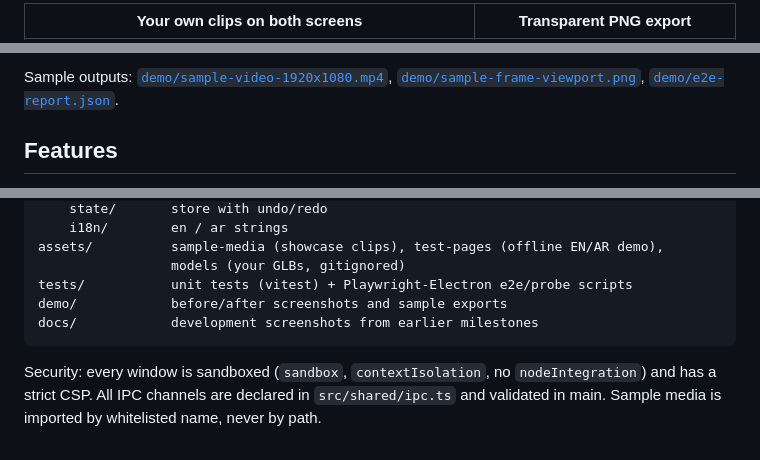
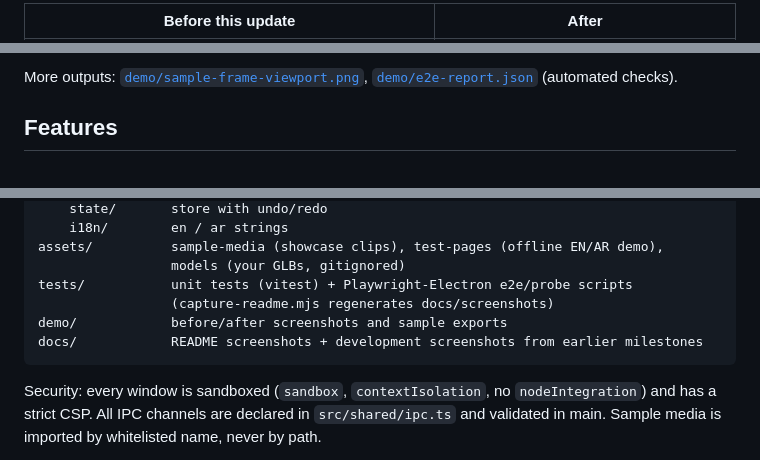
Before and after one commit to Eyad8588/livemock-3d, a Markdown page: README.md, 3 parts joined by grey strips. GitHub-like rendering.

````diff
--- a/README.md
+++ b/README.md
@@ -16,3 +55,3 @@ Electron + Three.js desktop app for macOS and Windows. Everything runs locally.
 
-| Your own clips on both screens | Transparent PNG export |
+| Before this update | After |
 |---|---|
@@ -20,7 +60,6 @@ Electron + Three.js desktop app for macOS and Windows. Everything runs locally.
 
-Sample outputs: [`demo/sample-video-1920x1080.mp4`](demo/sample-video-1920x1080.mp4),
-[`demo/sample-frame-viewport.png`](demo/sample-frame-viewport.png),
-[`demo/e2e-report.json`](demo/e2e-report.json).
+More outputs: [`demo/sample-frame-viewport.png`](demo/sample-frame-viewport.png),
+[`demo/e2e-report.json`](demo/e2e-report.json) (automated checks).
 
 ## Features
 
@@ -150,8 +189,9 @@ src/
 assets/          sample-media (showcase clips), test-pages (offline EN/AR demo),
                  models (your GLBs, gitignored)
 tests/           unit tests (vitest) + Playwright-Electron e2e/probe scripts
+                 (capture-readme.mjs regenerates docs/screenshots)
 demo/            before/after screenshots and sample exports
-docs/            development screenshots from earlier milestones
+docs/            README screenshots + development screenshots from earlier milestones
 ```
 
 Security: every window is sandboxed (`sandbox`, `contextIsolation`, no
````
Also changed, not shown: other parts of README.md (+44 -4 lines), docs/screenshots/export-frame-dialog.png (added), docs/screenshots/export-video-dialog.png (added), docs/screenshots/video-playing-on-iphone.png (added), 3 other files.
